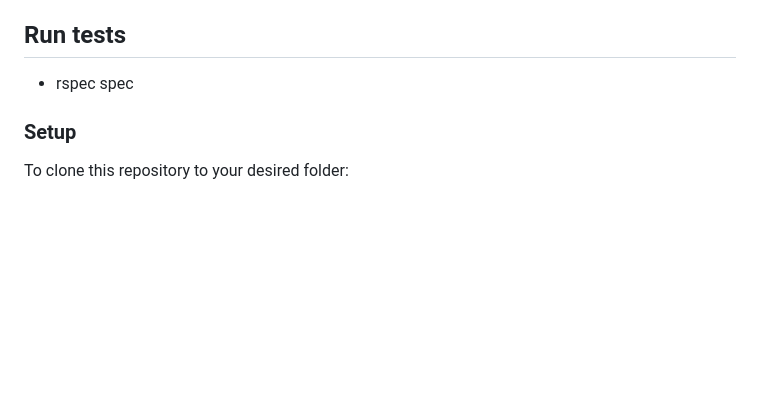
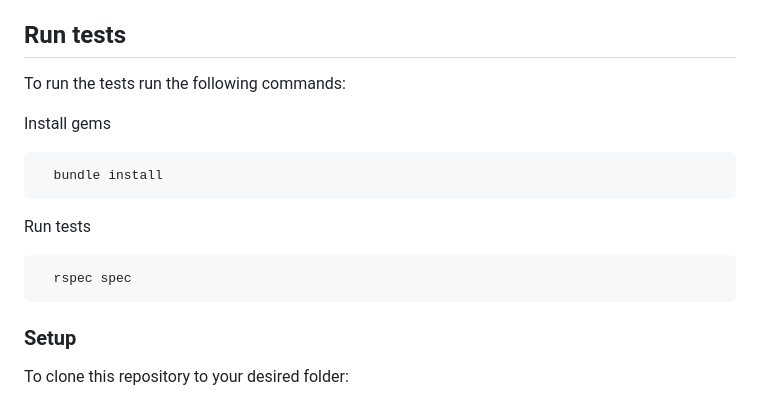
Before and after one commit to PierreBarba/BlogApp, a Markdown page: README.md, the part around the change. Rendered like a GitHub page; blank space fills up the shorter version.

````diff
--- a/README.md
+++ b/README.md
@@ -93,7 +93,16 @@ Optionally, in order to modify this project you should to have installed:
 
 ## Run tests
 
-- rspec spec
+To run the tests run the following commands:
+
+Install gems
+```ruby
+  bundle install
+```
+Run tests
+```ruby
+  rspec spec
+```
 
 ### Setup
 
````
